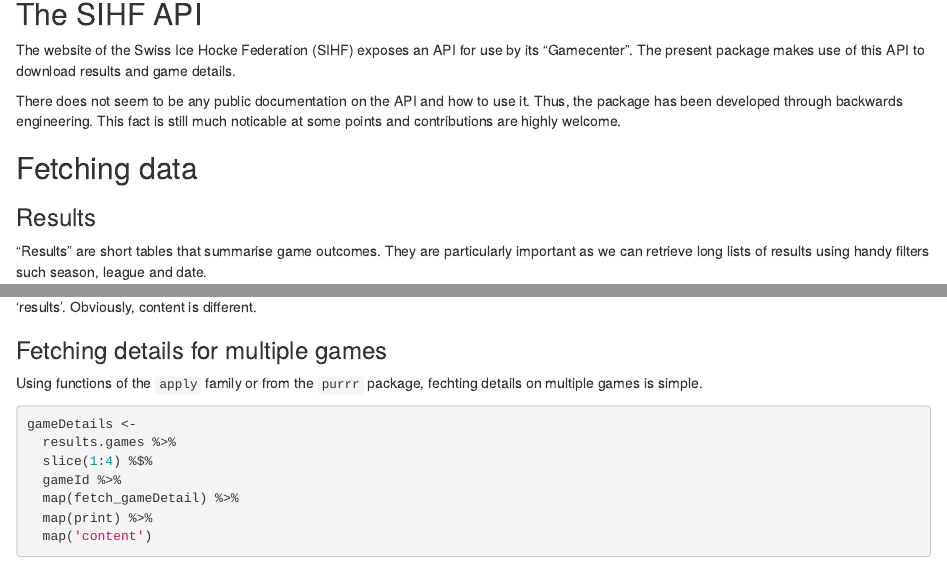
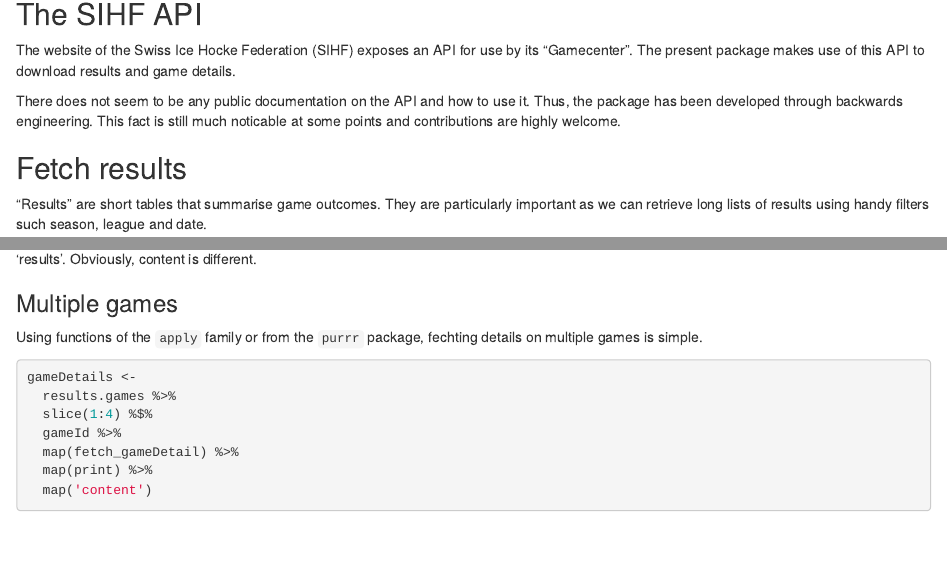
Before and after one commit to msenn/sihfapi, an R Markdown document (vignettes/sihfapi.Rmd): the page in a window 1100 px wide, from 140 px down, and a second part further down, joined at a grey line. Rendered offline with R 4.5, knitr and Pandoc, with nearby package versions; some code elsewhere in the file could not run offline.

Commit message:
Update sihfapi.Rmd
Improve section headings

```diff
--- a/vignettes/sihfapi.Rmd
+++ b/vignettes/sihfapi.Rmd
@@ -28,8 +28,7 @@
 There does not seem to be any public documentation on the API and how to use it. Thus, the package has been developed through backwards engineering. This fact is still much noticable at some points and contributions are highly welcome.
 
 
-## Fetching data
-### Results
+## Fetch results
 
 "Results" are short tables that summarise game outcomes. They are particularly important as we can retrieve long lists of results using handy filters such season, league and date.
 
@@ -166,7 +165,7 @@
 
 Internally, the results object is a list of `c("content", "path", "query", "response")`. These items are largely analogous to the ones in 'results'. Obviously, content is different.
 
-### Fetching details for multiple games
+### Multiple games
 
 Using functions of the `apply` family or from the `purrr` package, fechting details on multiple games is simple.
 
```
Also changed, not shown: vignettes/sihfapi.Rmd (4 more changed lines).
